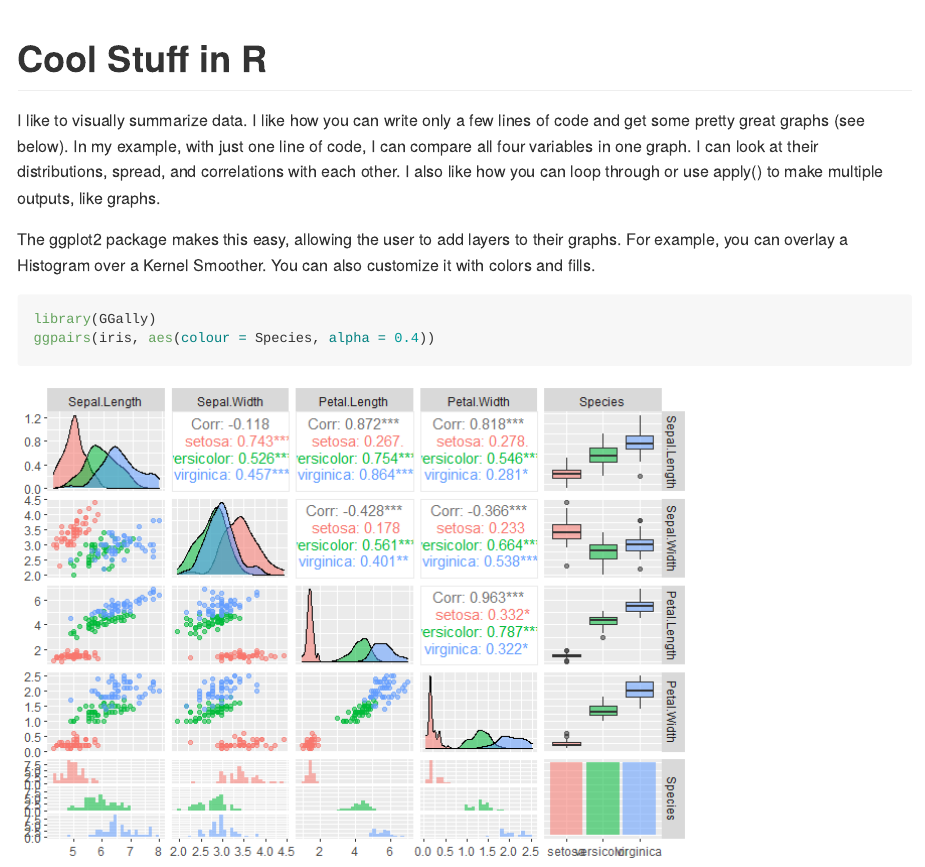
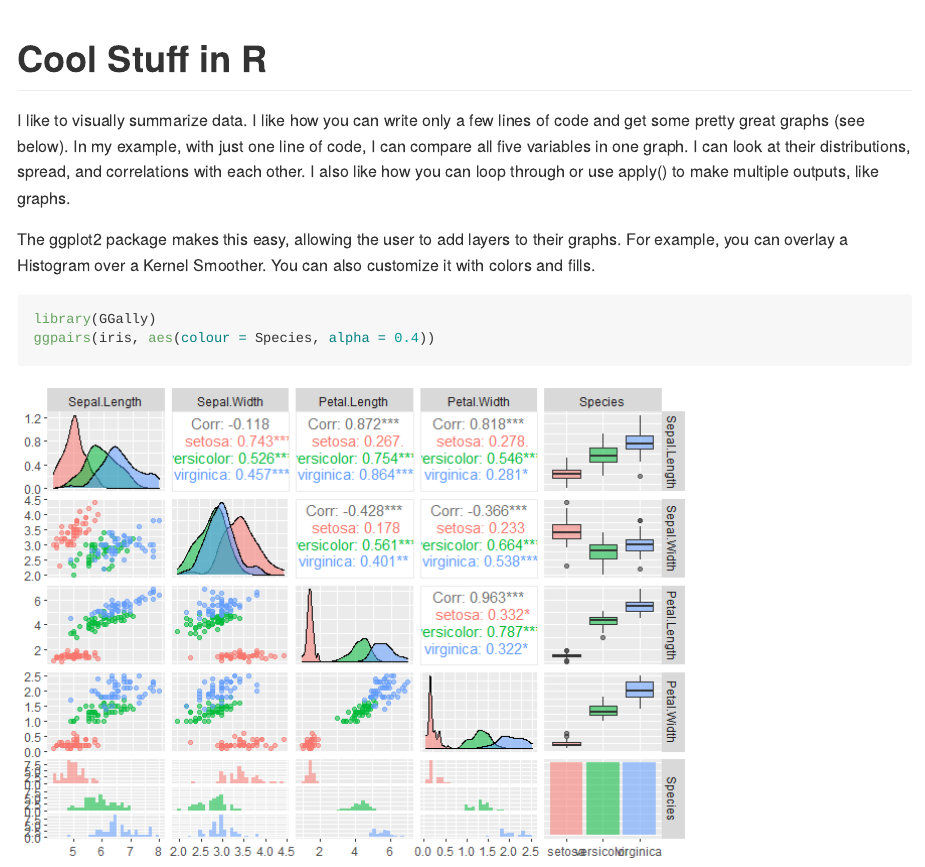
Before and after one commit to brknapp/brknapp.github.io, an R Markdown document (_Rmd/2022-06-30-third-blog-post.Rmd): the page in a window 1100 px wide, from its top. The pictures show the output file _posts/2022-06-30-third-blog-post.md that the author committed with the source, drawn offline in the style of GitHub.

Commit message:
11:55_6_30_2022

````diff
--- a/_Rmd/2022-06-30-third-blog-post.Rmd
+++ b/_Rmd/2022-06-30-third-blog-post.Rmd
@@ -17,7 +17,7 @@ rmarkdown::render("C:/Users/Bridget/OneDrive/R_Scripts/repos/brknapp.github.io/_
 )
 ```
 
-I like to visually summarize data. I like how you can write only a few lines of code and get some pretty great graphs (see below). In my example, with just one line of code, I can compare all four variables in one graph. I can look at their distributions, spread, and correlations with each other. I also like how you can loop through or use apply() to make multiple outputs, like graphs.
+I like to visually summarize data. I like how you can write only a few lines of code and get some pretty great graphs (see below). In my example, with just one line of code, I can compare all five variables in one graph. I can look at their distributions, spread, and correlations with each other. I also like how you can loop through or use apply() to make multiple outputs, like graphs.
 
 The ggplot2 package makes this easy, allowing the user to add layers to their graphs. For example, you can overlay a Histogram over a Kernel Smoother. You can also customize it with colors and fills.
 
````
Also changed, not shown: _posts/2022-06-30-third-blog-post.md (+1 -1 lines).
